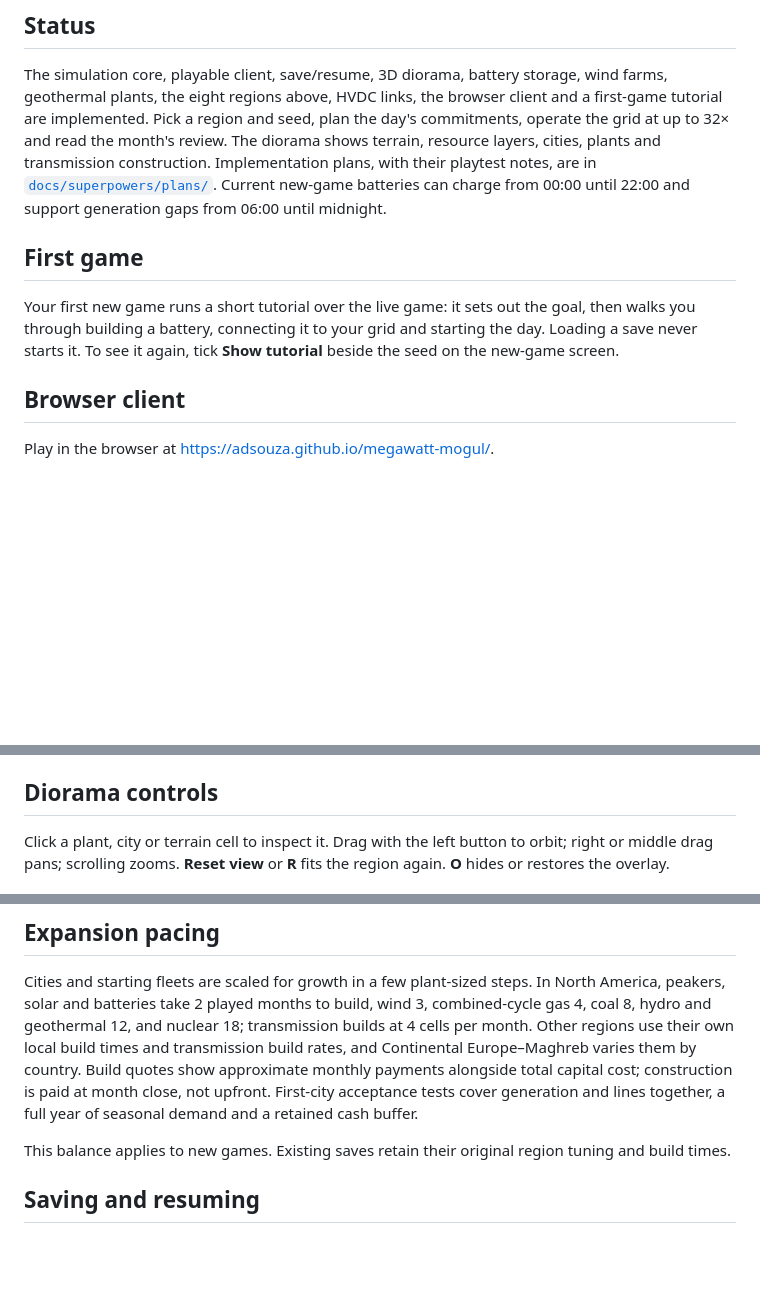
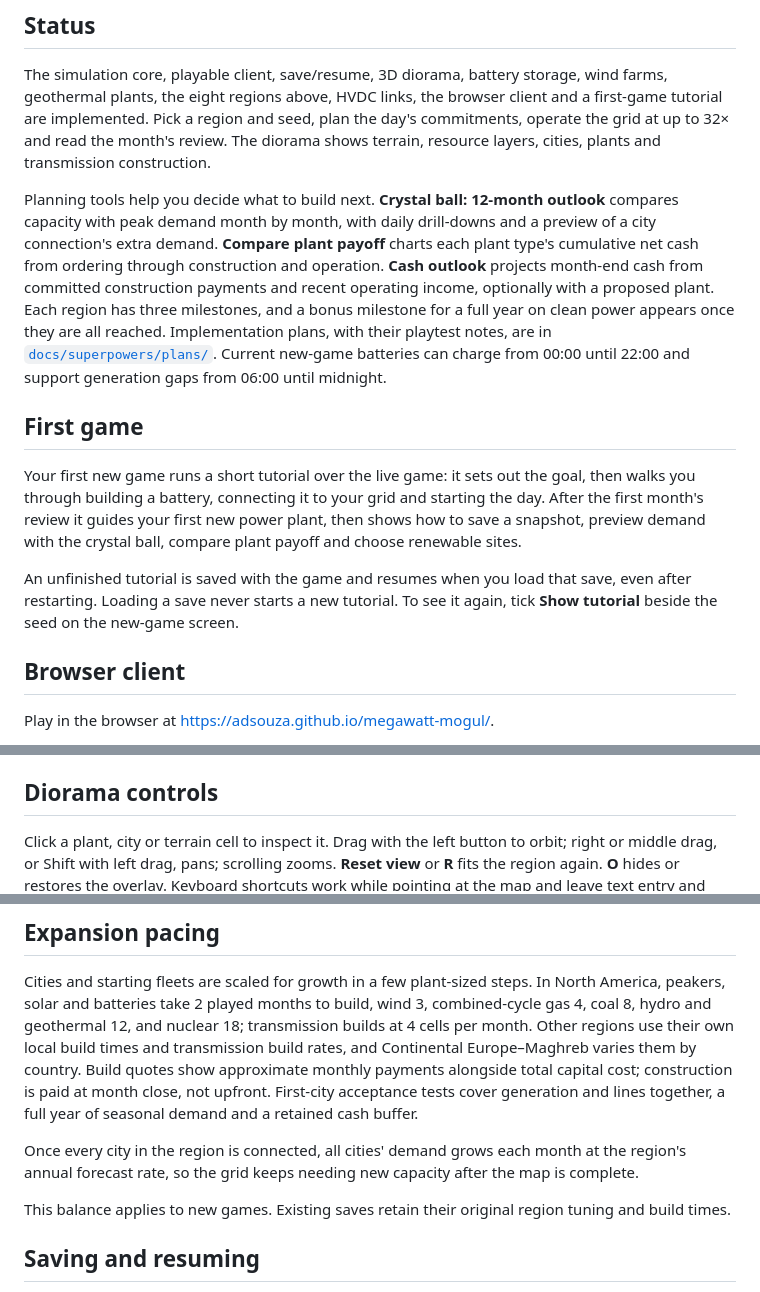
Before and after one commit to adsouza/megawatt-mogul, a Markdown page: README.md, 3 parts joined by grey strips. Drawn GitHub-style; blank space fills up the shorter version.

Commit message:
docs: bring the README up to date with recent features
Rename the Menu button to Leave game, describe the tutorial's later
chapters and its save/resume behaviour, and list the 12-month outlook,
plant payoff comparison, cash outlook, milestones, endgame demand growth
and Shift-drag panning.

Co-Authored-By: Claude Opus 5.5 <noreply@anthropic.com>

```diff
--- a/README.md
+++ b/README.md
@@ -48,15 +48,28 @@ The simulation core, playable client, save/resume, 3D diorama, battery storage,
 geothermal plants, the eight regions above, HVDC links, the browser client and a first-game
 tutorial are implemented. Pick a region and seed, plan the day's commitments, operate the grid at
 up to 32× and read the month's review. The diorama shows terrain, resource layers, cities, plants
-and transmission construction. Implementation plans, with their playtest notes, are in
+and transmission construction.
+
+Planning tools help you decide what to build next. **Crystal ball: 12-month outlook** compares
+capacity with peak demand month by month, with daily drill-downs and a preview of a city
+connection's extra demand. **Compare plant payoff** charts each plant type's cumulative net cash
+from ordering through construction and operation. **Cash outlook** projects month-end cash from
+committed construction payments and recent operating income, optionally with a proposed plant.
+Each region has three milestones, and a bonus milestone for a full year on clean power appears
+once they are all reached. Implementation plans, with their playtest notes, are in
 [`docs/superpowers/plans/`](docs/superpowers/plans/). Current new-game batteries can charge from
 00:00 until 22:00 and support generation gaps from 06:00 until midnight.
 
 ## First game
 
 Your first new game runs a short tutorial over the live game: it sets out the goal, then walks you
-through building a battery, connecting it to your grid and starting the day. Loading a save never
-starts it. To see it again, tick **Show tutorial** beside the seed on the new-game screen.
+through building a battery, connecting it to your grid and starting the day. After the first
+month's review it guides your first new power plant, then shows how to save a snapshot, preview
+demand with the crystal ball, compare plant payoff and choose renewable sites.
+
+An unfinished tutorial is saved with the game and resumes when you load that save, even after
+restarting. Loading a save never starts a new tutorial. To see it again, tick **Show tutorial**
+beside the seed on the new-game screen.
 
 ## Browser client
 
@@ -103,7 +116,7 @@ cargo run -p game -- --assets <dir> --log-dir <dir> --save-dir <dir>
 ## Diorama controls
 
 Click a plant, city or terrain cell to inspect it. Drag with the left button to orbit; right or
-middle drag pans; scrolling zooms. **Reset view** or **R** fits the region again. **O** hides or
+middle drag, or Shift with left drag, pans; scrolling zooms. **Reset view** or **R** fits the region again. **O** hides or
 restores the overlay. Keyboard shortcuts work while pointing at the map and leave text entry and
 Space-to-pause alone. Panels, legends and dialogs capture their own input.
 
@@ -135,6 +148,9 @@ transmission build rates, and Continental Europe–Maghreb varies them by countr
 construction is paid at month close, not upfront. First-city acceptance tests cover generation and
 lines together, a full year of seasonal demand and a retained cash buffer.
 
+Once every city in the region is connected, all cities' demand grows each month at the region's
+annual forecast rate, so the grid keeps needing new capacity after the map is complete.
+
 This balance applies to new games. Existing saves retain their original region tuning and build times.
 
 ## Saving and resuming
```
Also changed, not shown: other parts of README.md (+1 -1 lines).
